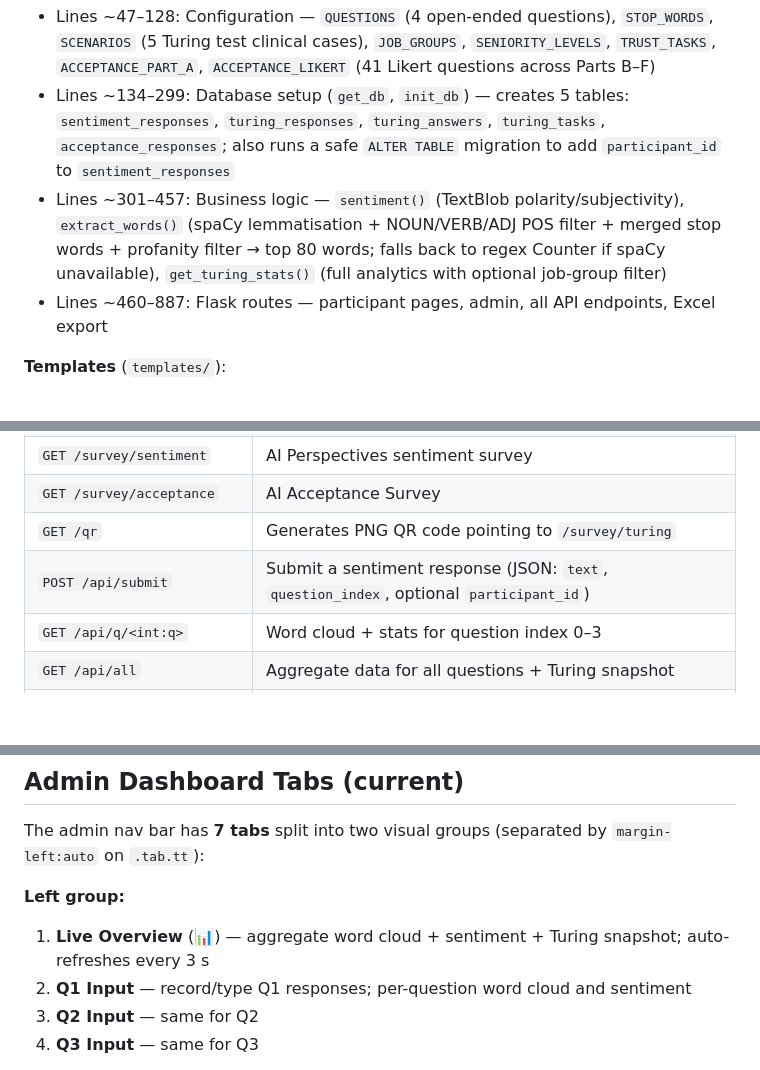
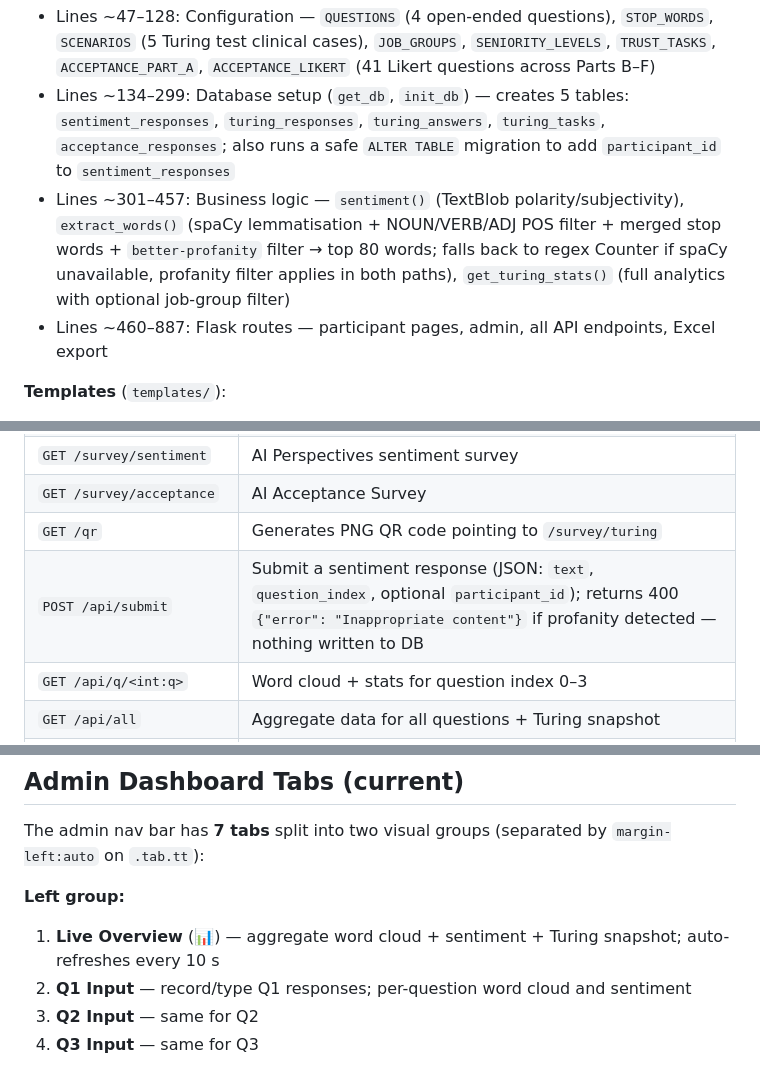
Before and after one commit to hongruih/NUHS_Summit, a Markdown page: CLAUDE.md, 3 parts joined by grey strips. Rendered like a GitHub page; blank space fills up the shorter version.

```diff
--- a/CLAUDE.md
+++ b/CLAUDE.md
@@ -50,7 +52,7 @@ There is no build step, test suite, or linter configured.
 **Key in-file sections** (separated by banner comments):
 - Lines ~47–128: Configuration — `QUESTIONS` (4 open-ended questions), `STOP_WORDS`, `SCENARIOS` (5 Turing test clinical cases), `JOB_GROUPS`, `SENIORITY_LEVELS`, `TRUST_TASKS`, `ACCEPTANCE_PART_A`, `ACCEPTANCE_LIKERT` (41 Likert questions across Parts B–F)
 - Lines ~134–299: Database setup (`get_db`, `init_db`) — creates 5 tables: `sentiment_responses`, `turing_responses`, `turing_answers`, `turing_tasks`, `acceptance_responses`; also runs a safe `ALTER TABLE` migration to add `participant_id` to `sentiment_responses`
-- Lines ~301–457: Business logic — `sentiment()` (TextBlob polarity/subjectivity), `extract_words()` (spaCy lemmatisation + NOUN/VERB/ADJ POS filter + merged stop words + profanity filter → top 80 words; falls back to regex Counter if spaCy unavailable), `get_turing_stats()` (full analytics with optional job-group filter)
+- Lines ~301–457: Business logic — `sentiment()` (TextBlob polarity/subjectivity), `extract_words()` (spaCy lemmatisation + NOUN/VERB/ADJ POS filter + merged stop words + `better-profanity` filter → top 80 words; falls back to regex Counter if spaCy unavailable, profanity filter applies in both paths), `get_turing_stats()` (full analytics with optional job-group filter)
 - Lines ~460–887: Flask routes — participant pages, admin, all API endpoints, Excel export
 
 **Templates** (`templates/`):
@@ -73,7 +75,7 @@ There is no build step, test suite, or linter configured.
 | `GET /survey/sentiment` | AI Perspectives sentiment survey |
 | `GET /survey/acceptance` | AI Acceptance Survey |
 | `GET /qr` | Generates PNG QR code pointing to `/survey/turing` |
-| `POST /api/submit` | Submit a sentiment response (JSON: `text`, `question_index`, optional `participant_id`) |
+| `POST /api/submit` | Submit a sentiment response (JSON: `text`, `question_index`, optional `participant_id`); returns 400 `{"error": "Inappropriate content"}` if profanity detected — nothing written to DB |
 | `GET /api/q/<int:q>` | Word cloud + stats for question index 0–3 |
 | `GET /api/all` | Aggregate data for all questions + Turing snapshot |
 | `POST /api/turing/submit` | Submit a completed Turing test survey |
@@ -90,7 +92,7 @@ There is no build step, test suite, or linter configured.
 The admin nav bar has **7 tabs** split into two visual groups (separated by `margin-left:auto` on `.tab.tt`):
 
 **Left group:**
-1. **Live Overview** (📊) — aggregate word cloud + sentiment + Turing snapshot; auto-refreshes every 3 s
+1. **Live Overview** (📊) — aggregate word cloud + sentiment + Turing snapshot; auto-refreshes every 10 s
 2. **Q1 Input** — record/type Q1 responses; per-question word cloud and sentiment
 3. **Q2 Input** — same for Q2
 4. **Q3 Input** — same for Q3
```
Also changed, not shown: other parts of CLAUDE.md (+3 -0 lines), README.md (+11 -2 lines).
